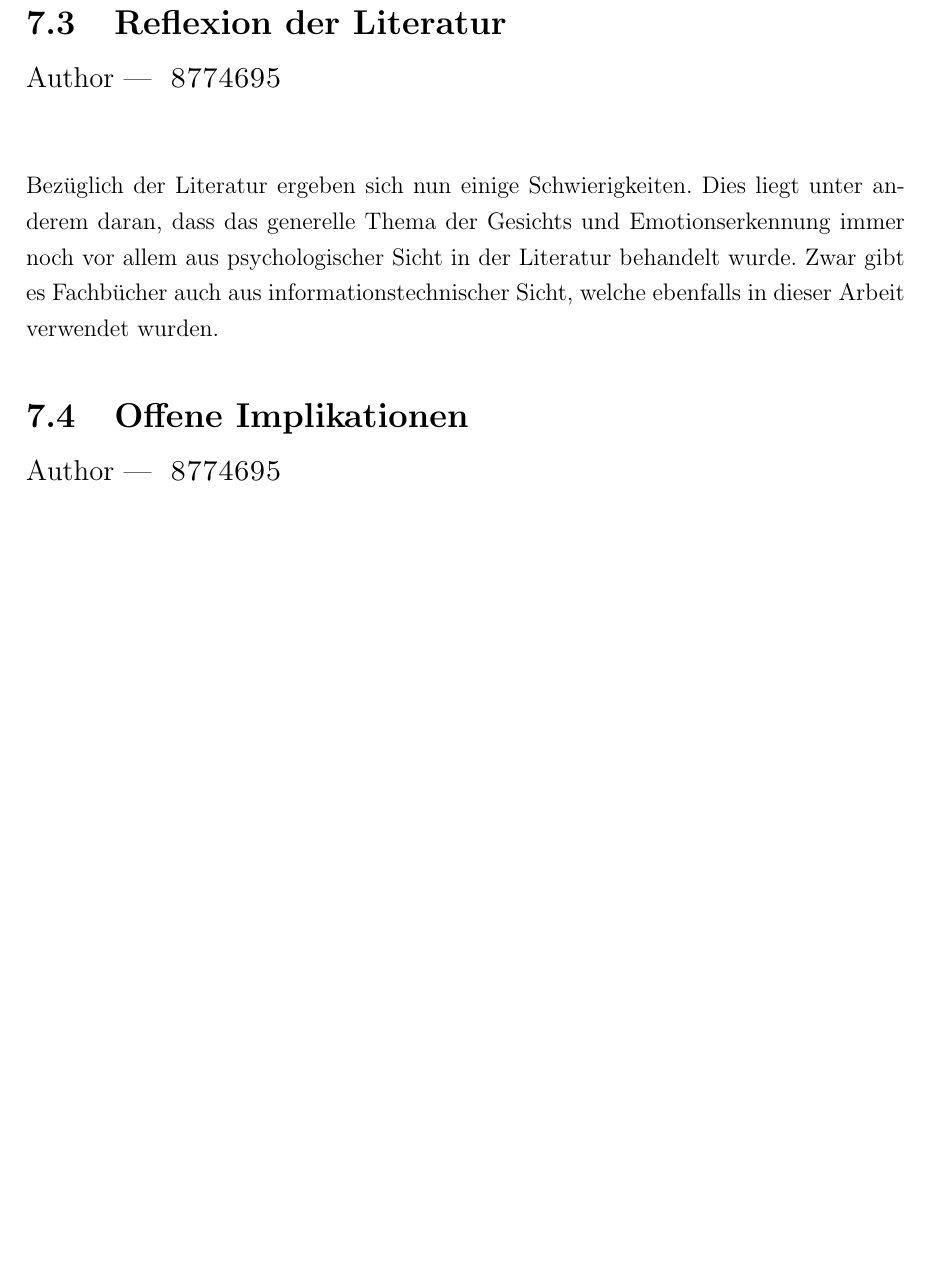
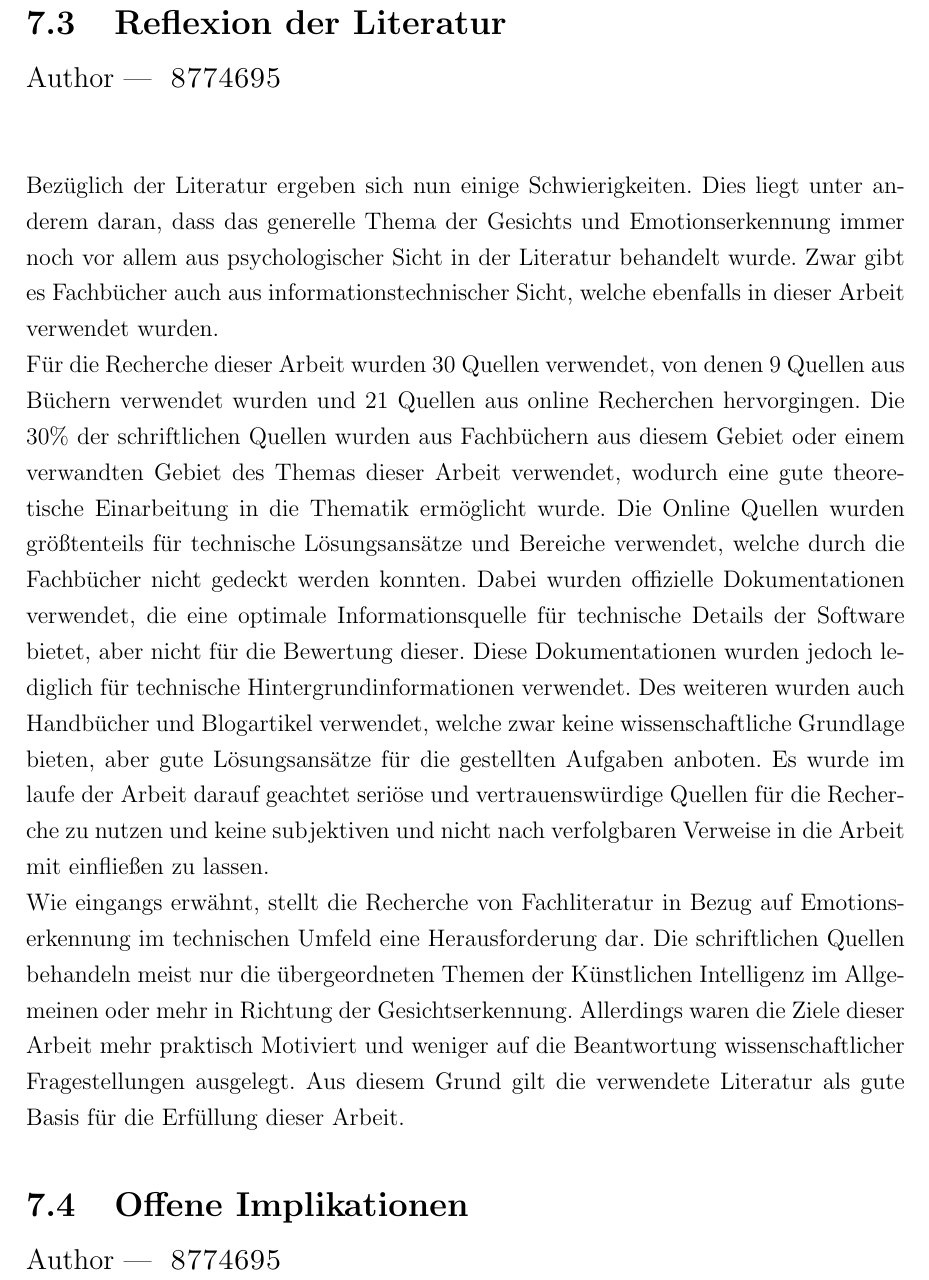
Before and after one commit to maximilianludwig/OpenCVClone, a LaTeX document (Studienarbeit/Praxisarbeit-template.tex): part of page 65 of 83, cut so that both start at the same text, the shorter picture padded with empty space. Compiled offline with pdfLaTeX; a LaTeX package or settings file that is missing is left out.

Commit message:
Added Reflexion der Literatur

```diff
--- a/Studienarbeit/Praxisarbeit-template.tex
+++ b/Studienarbeit/Praxisarbeit-template.tex
@@ -834,6 +834,11 @@ Zuletzt stellt sich die Frage, ob die gegebenen Anforderungen auch vollständig
 \sectionauthor{8774695}
 Bezüglich der Literatur ergeben sich nun einige Schwierigkeiten. Dies liegt unter anderem daran, dass das generelle Thema der Gesichts und Emotionserkennung immer noch vor allem aus
 psychologischer Sicht in der Literatur behandelt wurde. Zwar gibt es Fachbücher auch aus informationstechnischer Sicht, welche ebenfalls in dieser Arbeit verwendet wurden.
+\newline
+Für die Recherche dieser Arbeit wurden 30 Quellen verwendet, von denen 9 Quellen aus Büchern verwendet wurden und 21 Quellen aus online Recherchen hervorgingen. Die 30\% der schriftlichen Quellen wurden aus Fachbüchern aus diesem Gebiet oder einem verwandten Gebiet des Themas dieser Arbeit verwendet, wodurch eine gute theoretische Einarbeitung in die Thematik ermöglicht wurde. Die Online Quellen wurden größtenteils für technische Lösungsansätze und Bereiche verwendet, welche durch die Fachbücher nicht gedeckt werden konnten. Dabei wurden offizielle Dokumentationen verwendet, die eine optimale Informationsquelle für technische Details der Software bietet, aber nicht für die Bewertung dieser. Diese Dokumentationen wurden jedoch lediglich für technische Hintergrundinformationen verwendet. Des weiteren wurden auch Handbücher und Blogartikel verwendet, welche zwar keine wissenschaftliche Grundlage bieten, aber gute Lösungsansätze für die gestellten Aufgaben anboten. Es wurde im laufe der Arbeit darauf geachtet seriöse und vertrauenswürdige Quellen für die Recherche zu nutzen und keine subjektiven und nicht nach verfolgbaren Verweise in die Arbeit mit einfließen zu lassen.
+\newline
+Wie eingangs erwähnt, stellt die Recherche von Fachliteratur in Bezug auf Emotionserkennung im technischen Umfeld eine Herausforderung dar. Die schriftlichen Quellen behandeln meist nur die übergeordneten Themen der Künstlichen Intelligenz im Allgemeinen oder mehr in Richtung der Gesichtserkennung. Allerdings waren die Ziele dieser Arbeit mehr praktisch Motiviert und weniger auf die Beantwortung wissenschaftlicher Fragestellungen ausgelegt. Aus diesem Grund gilt die verwendete Literatur als gute Basis für die Erfüllung dieser Arbeit.
+
 
 \section{Offene Implikationen}
 \sectionauthor{8774695}
```
